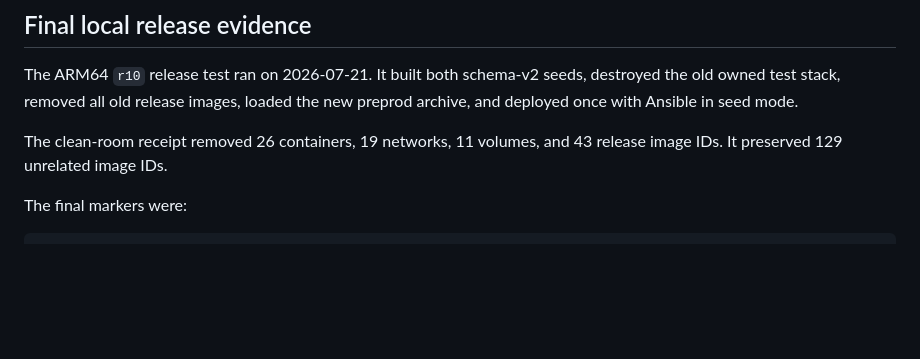
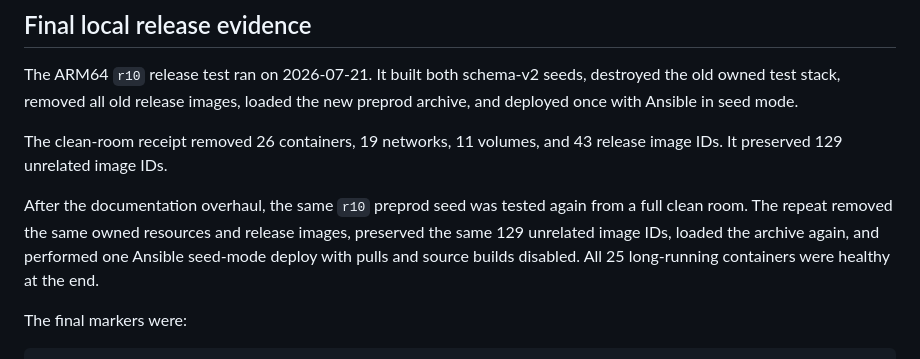
Before and after one commit to derhornspieler/ai-gateway, a Markdown page: docs/project-status.md, the part around the change. Rendered like a GitHub page; blank space fills up the shorter version.

Commit message:
docs(status): record post-overhaul seed proof

```diff
--- a/docs/project-status.md
+++ b/docs/project-status.md
@@ -54,6 +54,12 @@ new preprod archive, and deployed once with Ansible in seed mode.
 
 The clean-room receipt removed 26 containers, 19 networks, 11 volumes, and 43
 release image IDs. It preserved 129 unrelated image IDs.
+
+After the documentation overhaul, the same `r10` preprod seed was tested again
+from a full clean room. The repeat removed the same owned resources and release
+images, preserved the same 129 unrelated image IDs, loaded the archive again,
+and performed one Ansible seed-mode deploy with pulls and source builds
+disabled. All 25 long-running containers were healthy at the end.
 
 The final markers were:
 
```
Also changed, not shown: TASKS.md (+4 -0 lines).
